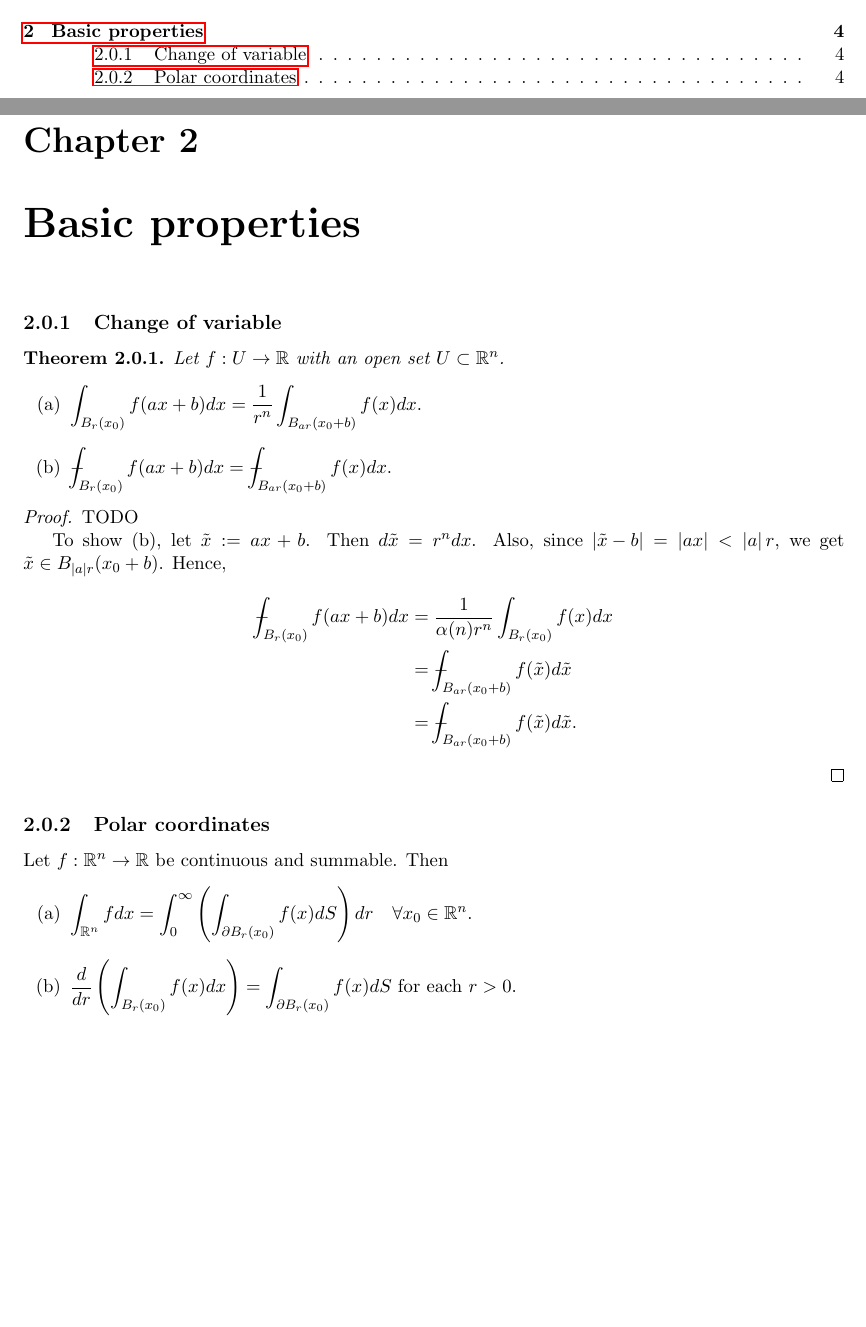
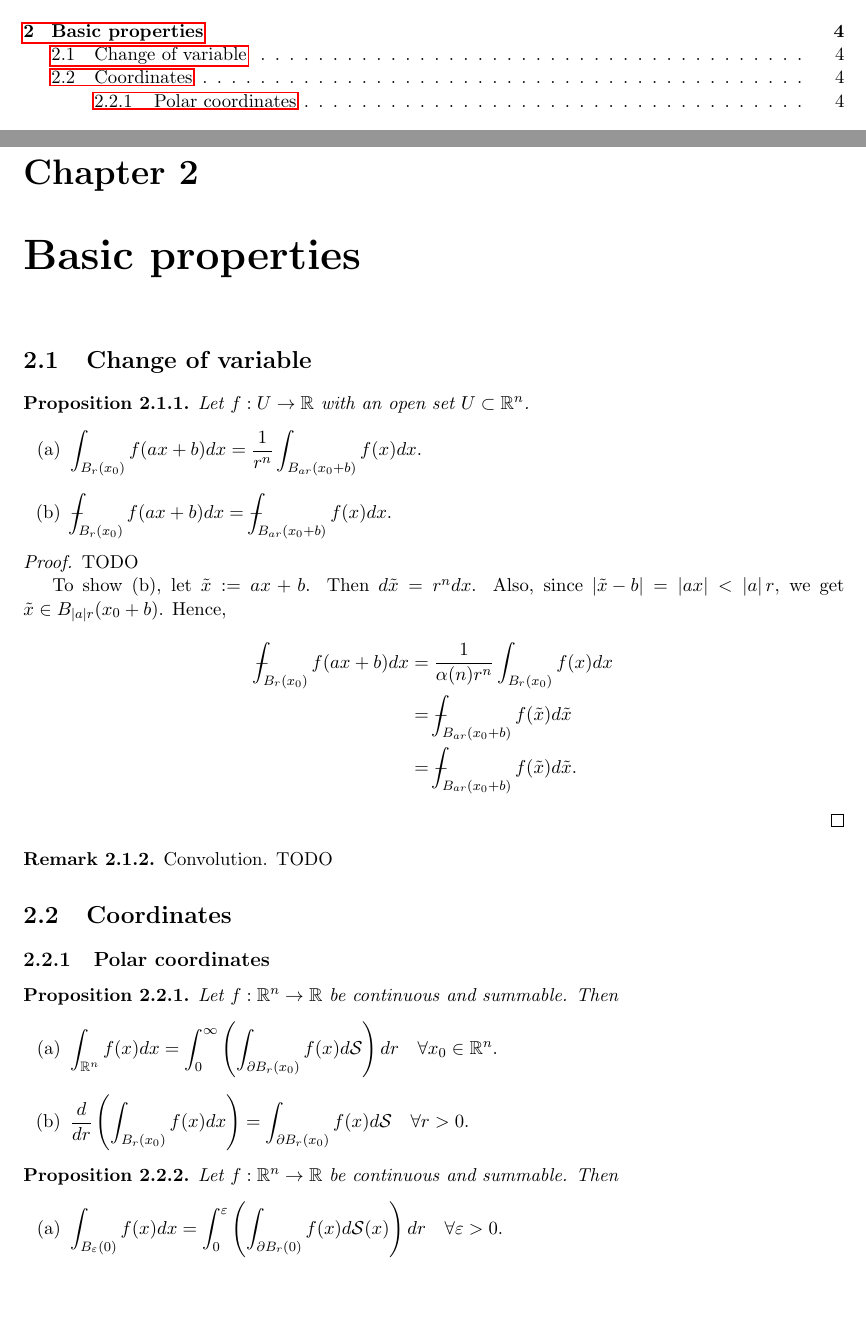
Before and after one commit to kyjung2357/Notes_on_Inequalities_and_Embeddings, a LaTeX document (Notes on Inequalities and Embeddings.tex): two parts of pages 2 and 5 of 8, joined at a grey line, cut so that both start at the same text. Compiled offline with pdfLaTeX.

Commit message:
20221103 - 1

```diff
--- a/Notes on Inequalities and Embeddings.tex
+++ b/Notes on Inequalities and Embeddings.tex
@@ -147,15 +147,15 @@ As for integrability, TODO.
 \chapter{Basic properties}
 
 
-\subsection{Change of variable}
+\section{Change of variable}
 
-\begin{theorem}
+\begin{proposition}
 	Let $f:U \to \mathbb{R}$ with an open set $U \subset \mathbb{R}^{n}$.
 	\begin{enumerate}[label=(\alph*)]
 	\rm\item $\displaystyle \int_{B_r(x_0)} f(ax + b) dx = \frac{1}{r^n}\int_{B_{ar}(x_0 + b)} f(x) dx$.
 	\rm\item $\displaystyle \dashint_{B_r(x_0)} f(ax + b) dx = \dashint_{B_{ar}(x_0 + b)} f(x) dx$.
 	\end{enumerate}
-\end{theorem}
+\end{proposition}
 
 \begin{proof}
 	TODO
@@ -171,16 +171,32 @@ As for integrability, TODO.
 	\end{align*}
 \end{proof}
 
+\begin{remark}
+	Convolution. TODO
+\end{remark}
+
+\section{Coordinates}
+
 \subsection{Polar coordinates}
+
+\begin{proposition}
 
 Let $f: \mathbb{R}^{n} \rightarrow \mathbb{R}$ be continuous and summable.
 Then
 \begin{enumerate}[label=(\alph*)]
-\item
-$\displaystyle \int_{\mathbb{R}^{n}} f d x=\int_{0}^{\infty}\left(\int_{\partial B_r(x_{0})} f(x) d S\right) d r \quad \forall x_{0} \in \mathbb{R}^{n}$.
-\item $\displaystyle \frac{d}{d r}\left(\int_{B_r(x_{0})} f(x) d x\right)=\int_{\partial B_r(x_{0})} f(x) d S$ for each $r>0$.
+\rm\item $\displaystyle \int_{\mathbb{R}^{n}} f(x) d x=\int_{0}^{\infty}\left(\int_{\partial B_r(x_{0})} f(x) d\mathcal{S}\right) d r \quad \forall x_{0} \in \mathbb{R}^{n}$.
+\rm\item $\displaystyle \frac{d}{d r}\left(\int_{B_r(x_{0})} f(x) d x\right)=\int_{\partial B_r(x_{0})} f(x) d\mathcal{S} \quad \forall r>0$.
 \end{enumerate}
+\end{proposition}
 
+\begin{proposition}
+
+	Let $f: \mathbb{R}^{n} \rightarrow \mathbb{R}$ be continuous and summable.
+	Then
+	\begin{enumerate}[label=(\alph*)]
+	\rm\item $\displaystyle \int_{B_{\varepsilon}(0)} f(x) dx = \int_{0}^{\varepsilon} \left( \int_{\partial B_r(0)} f(x) d\mathcal{S}(x) \right) dr \quad \forall \varepsilon>0$.
+	\end{enumerate}
+	\end{proposition}
 
 \chapter{Inequalities}
 
```
Also changed, not shown: Notes on Inequalities and Embeddings.pdf, 5 other files.
